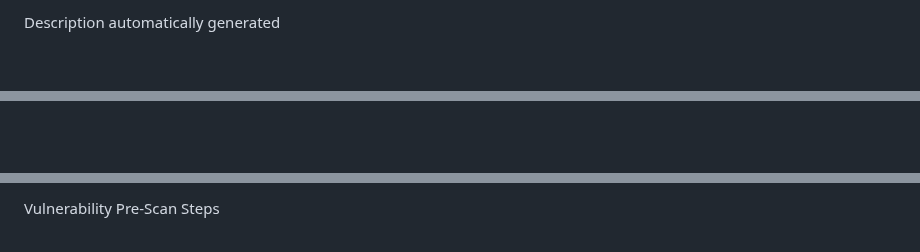
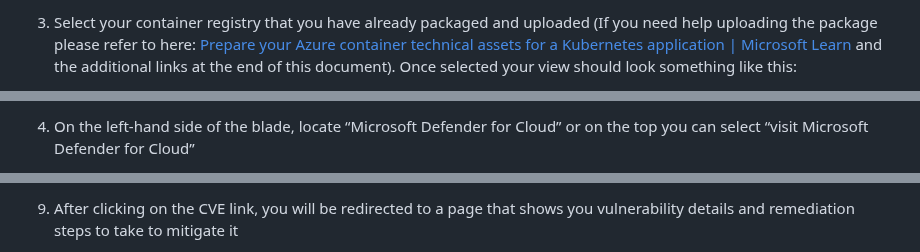
Before and after one commit to Azure-Samples/kubernetes-offer-samples, a Markdown page: getting-started/Vulnerability-Scan.md, 3 parts joined by grey strips. GitHub-like rendering; blank space fills up the shorter version.

```diff
--- a/getting-started/Vulnerability-Scan.md
+++ b/getting-started/Vulnerability-Scan.md
@@ -20,3 +24,3 @@ Table
 
-Description automatically generated
+3. Select your container registry that you have already packaged and uploaded (If you need help uploading the package please refer to here: [Prepare your Azure container technical assets for a Kubernetes application | Microsoft Learn](https://learn.microsoft.com/en-us/partner-center/marketplace/azure-container-technical-assets-kubernetes?tabs=windows) and the additional links at the end of this document). Once selected your view should look something like this:
 
@@ -23,2 +28,3 @@ Description automatically generated
 
+4. On the left-hand side of the blade, locate “Microsoft Defender for Cloud” or on the top you can select “visit Microsoft Defender for Cloud”
 
@@ -35,3 +52,3 @@ Description automatically generated
 
-Vulnerability Pre-Scan Steps
+9. After clicking on the CVE link, you will be redirected to a page that shows you vulnerability details and remediation steps to take to mitigate it
 
```
Also changed, not shown: other parts of getting-started/Vulnerability-Scan.md (+30 -132 lines).
